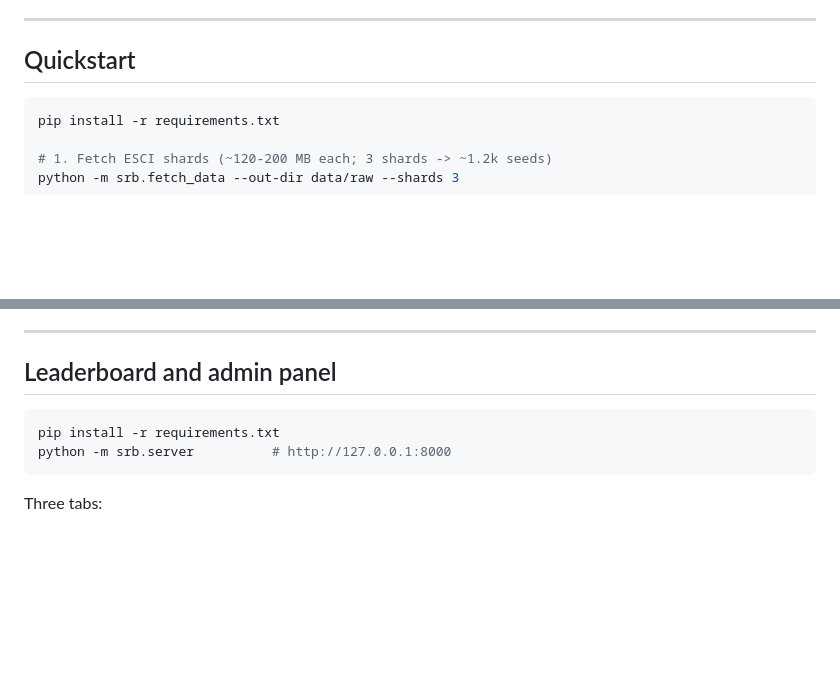
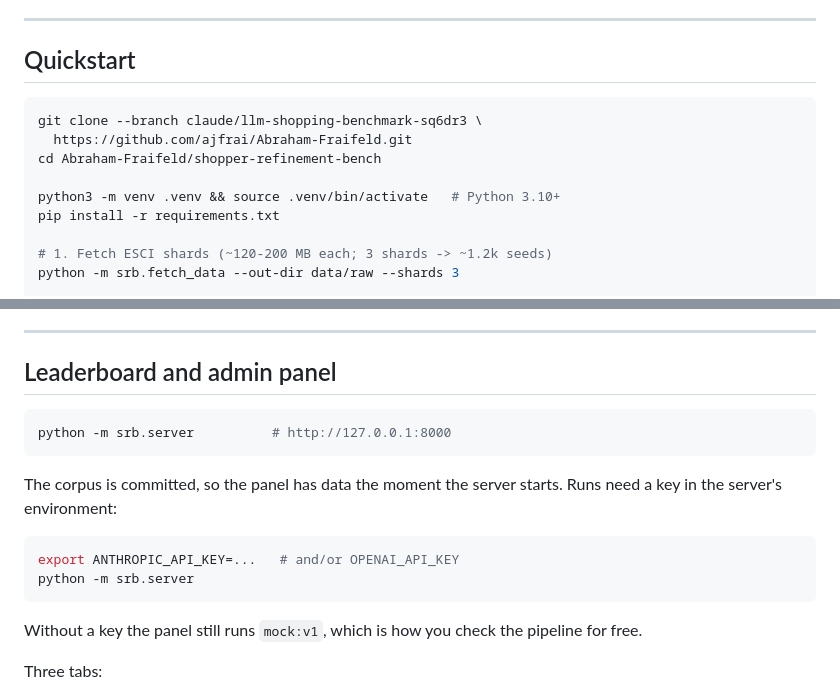
Before and after one commit to ajfrai/Abraham-Fraifeld, a Markdown page: shopper-refinement-bench/README.md, 2 parts joined by grey strips. Rendered like a GitHub page; blank space fills up the shorter version.

Commit message:
Document clone and venv steps in the quickstart
The project lives in a subdirectory of a larger repo on a feature branch, so
the quickstart was unusable without knowing the clone incantation. Also notes
that the committed corpus means the panel has data on first start, and that
the API key must be in the server's environment rather than the shell that
happens to run a job.

Co-Authored-By: Claude Opus 5 <noreply@anthropic.com>
Claude-Session: https://claude.ai/code/session_01RgCwDAExJpXD2pC3VqYEx7

````diff
--- a/shopper-refinement-bench/README.md
+++ b/shopper-refinement-bench/README.md
@@ -86,6 +86,11 @@ Other limits worth knowing before you cite a number:
 ## Quickstart
 
 ```bash
+git clone --branch claude/llm-shopping-benchmark-sq6dr3 \
+  https://github.com/ajfrai/Abraham-Fraifeld.git
+cd Abraham-Fraifeld/shopper-refinement-bench
+
+python3 -m venv .venv && source .venv/bin/activate   # Python 3.10+
 pip install -r requirements.txt
 
 # 1. Fetch ESCI shards (~120-200 MB each; 3 shards -> ~1.2k seeds)
@@ -129,9 +134,18 @@ the admin panel prices any configuration before you start it.
 ## Leaderboard and admin panel
 
 ```bash
-pip install -r requirements.txt
 python -m srb.server          # http://127.0.0.1:8000
 ```
+
+The corpus is committed, so the panel has data the moment the server starts. Runs need a
+key in the server's environment:
+
+```bash
+export ANTHROPIC_API_KEY=...   # and/or OPENAI_API_KEY
+python -m srb.server
+```
+
+Without a key the panel still runs `mock:v1`, which is how you check the pipeline for free.
 
 Three tabs:
 
````
